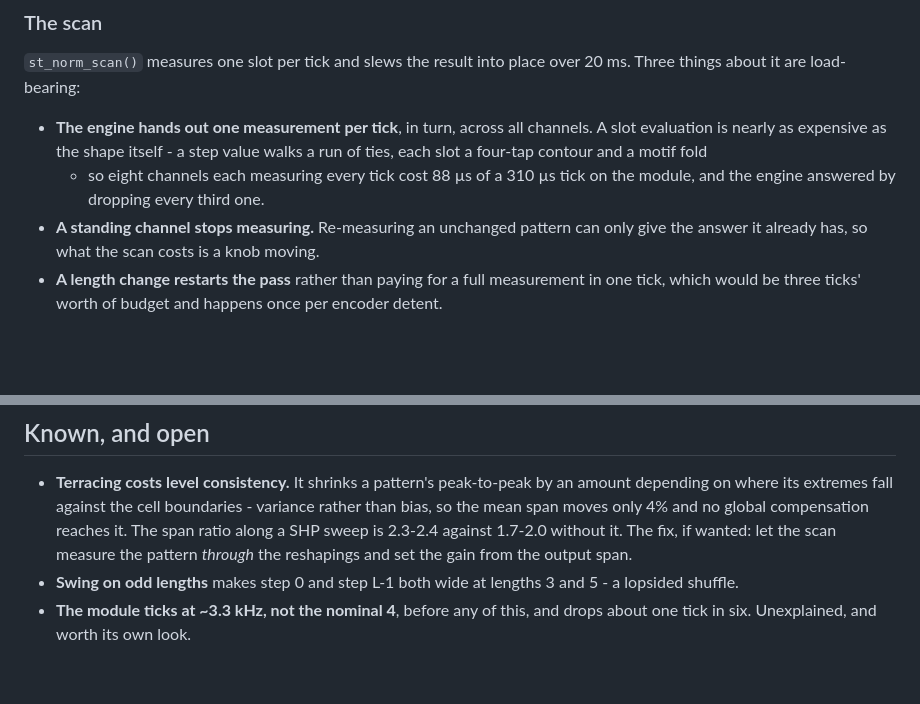
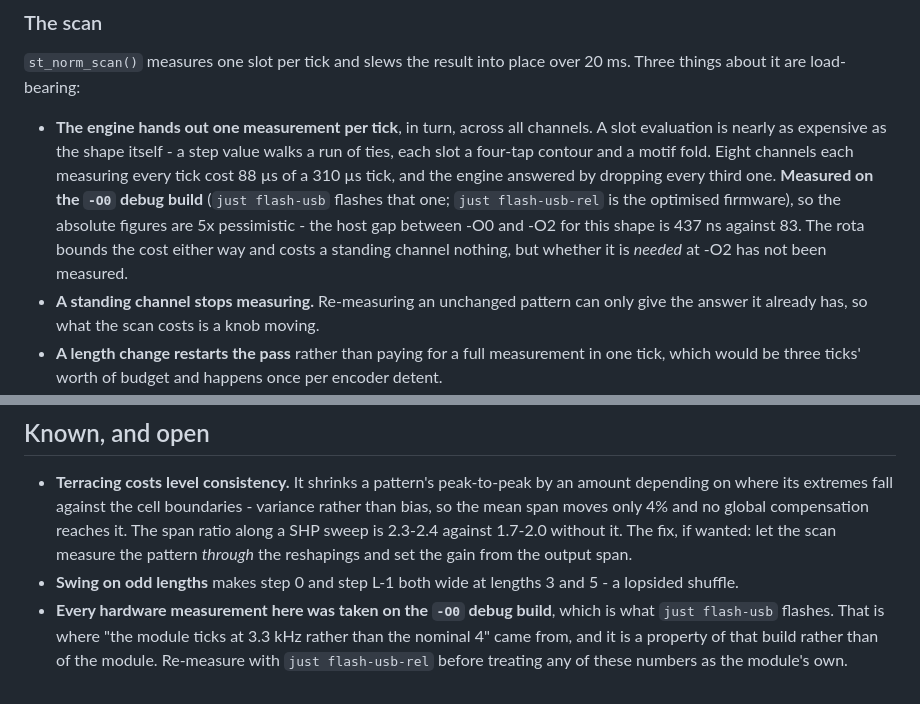
Before and after one commit to Bemeier/bmcv, a Markdown page: docs/stepped.md, 2 parts joined by grey strips. Drawn GitHub-style; blank space fills up the shorter version.

Commit message:
docs(stepped): the hardware numbers came off the -O0 build
just flash-usb flashes build/, which CMakeLists.txt defaults to Debug and the
toolchain file compiles at -O0. The host gap for this shape is 437ns against
83 - so the tick costs, the 3.3 kHz engine rate and the one-tick-in-six drop are
all properties of that build, not of the module.

Co-Authored-By: Claude Opus 5 <noreply@anthropic.com>

```diff
--- a/docs/stepped.md
+++ b/docs/stepped.md
@@ -70,9 +70,14 @@ the table could only approximate:
 
 - **The engine hands out one measurement per tick**, in turn, across all
   channels. A slot evaluation is nearly as expensive as the shape itself - a
-  step value walks a run of ties, each slot a four-tap contour and a motif fold
-  - so eight channels each measuring every tick cost 88 µs of a 310 µs tick on
-  the module, and the engine answered by dropping every third one.
+  step value walks a run of ties, each slot a four-tap contour and a motif fold.
+  Eight channels each measuring every tick cost 88 µs of a 310 µs tick, and the
+  engine answered by dropping every third one. **Measured on the `-O0` debug
+  build** (`just flash-usb` flashes that one; `just flash-usb-rel` is the
+  optimised firmware), so the absolute figures are 5x pessimistic - the host
+  gap between -O0 and -O2 for this shape is 437 ns against 83. The rota bounds
+  the cost either way and costs a standing channel nothing, but whether it is
+  *needed* at -O2 has not been measured.
 - **A standing channel stops measuring.** Re-measuring an unchanged pattern can
   only give the answer it already has, so what the scan costs is a knob moving.
 - **A length change restarts the pass** rather than paying for a full
@@ -161,5 +166,8 @@ are ordering-based and were blind to the reshapings entirely.
   *through* the reshapings and set the gain from the output span.
 - **Swing on odd lengths** makes step 0 and step L-1 both wide at lengths 3 and
   5 - a lopsided shuffle.
-- **The module ticks at ~3.3 kHz, not the nominal 4**, before any of this, and
-  drops about one tick in six. Unexplained, and worth its own look.
+- **Every hardware measurement here was taken on the `-O0` debug build**, which
+  is what `just flash-usb` flashes. That is where "the module ticks at 3.3 kHz
+  rather than the nominal 4" came from, and it is a property of that build
+  rather than of the module. Re-measure with `just flash-usb-rel` before
+  treating any of these numbers as the module's own.
```
